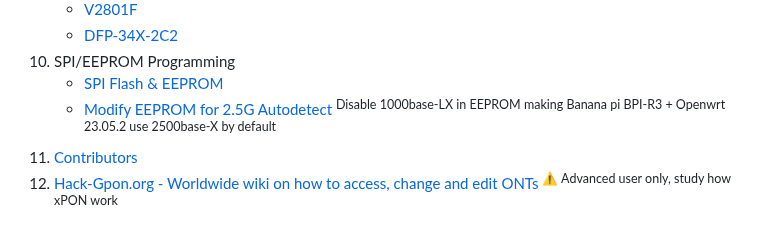
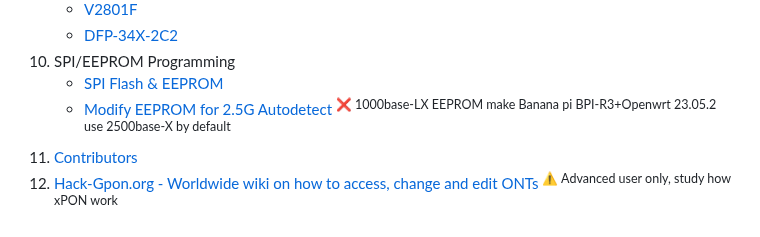
Before and after one commit to Anime4000/RTL960x, a Markdown page: README.md, the part around the change. Drawn GitHub-style.

```diff
--- a/README.md
+++ b/README.md
@@ -98,7 +98,7 @@ Join us in enhancing this RTL960x documentation repository to support the xPON c
     * [DFP-34X-2C2](https://gist.github.com/rajkosto/29c513b96ea6262d2fb1f965a52ce16f)
 11. SPI/EEPROM Programming
     * [SPI Flash & EEPROM](https://github.com/Anime4000/RTL960x/discussions/286)
-    * [Modify EEPROM for 2.5G Autodetect](https://github.com/Anime4000/RTL960x/discussions/250) <sup>Disable 1000base-LX in EEPROM making Banana pi BPI-R3 + Openwrt 23.05.2 use 2500base-X by default</sup>
+    * [Modify EEPROM for 2.5G Autodetect](https://github.com/Anime4000/RTL960x/discussions/250) <sup>❌ 1000base-LX EEPROM make Banana pi BPI-R3+Openwrt 23.05.2 use 2500base-X by default</sup>
 13. [Contributors](#rtl960x-hacking-contributors)
 14. [Hack-Gpon.org - Worldwide wiki on how to access, change and edit ONTs](https://hack-gpon.org/) <sup>⚠️ Advanced user only, study how xPON work</sup>
 
```
